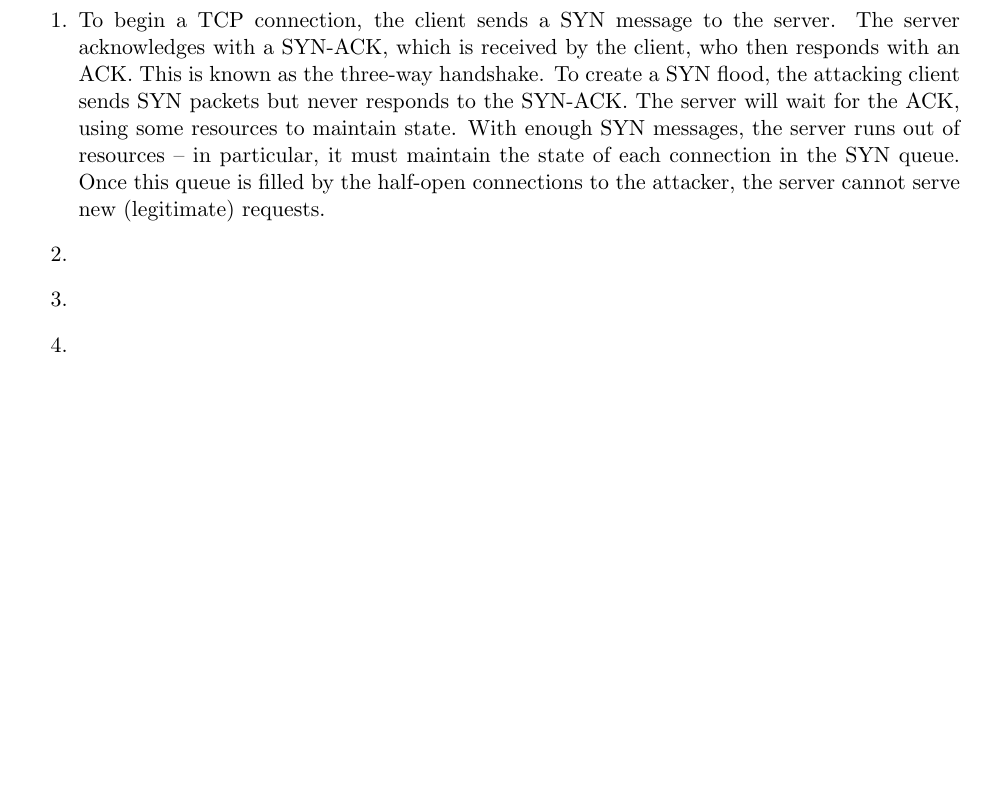
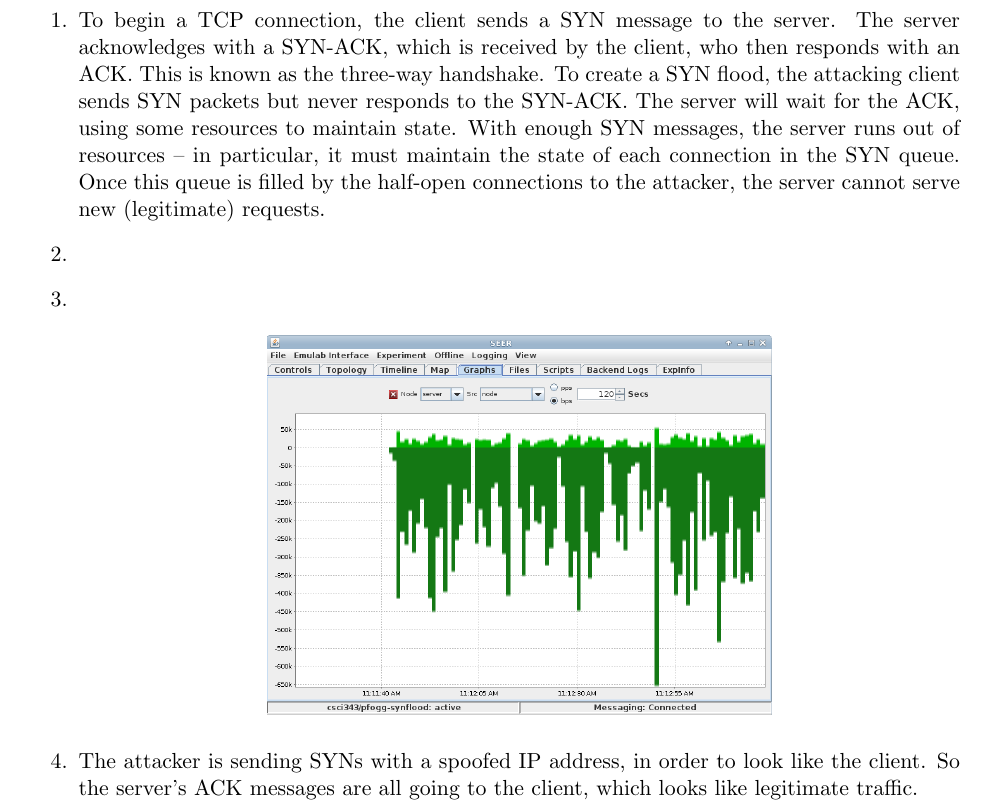
Before and after one commit to peter-fogg/cs343hw4, a LaTeX problem sheet (hw4.tex): part of the page before the commit and part of page 1 of 2 after it, cut so that both start at the same text, the shorter picture padded with empty space. Compiled offline with pdfLaTeX.

Commit message:
All questions but 2.

```diff
--- a/hw4.tex
+++ b/hw4.tex
@@ -2,6 +2,8 @@
 \usepackage{fullpage}
 \usepackage{fancyhdr}
 \usepackage{enumerate}
+\usepackage{graphicx}
+\usepackage{amsmath}
 
 \renewcommand{\maketitle}{
   \begin{center}
@@ -19,6 +21,9 @@
 \begin{enumerate}
 \item To begin a TCP connection, the client sends a SYN message to the server. The server acknowledges with a SYN-ACK, which is received by the client, who then responds with an ACK. This is known as the three-way handshake. To create a SYN flood, the attacking client sends SYN packets but never responds to the SYN-ACK. The server will wait for the ACK, using some resources to maintain state. With enough SYN messages, the server runs out of resources -- in particular, it must maintain the state of each connection in the SYN queue. Once this queue is filled by the half-open connections to the attacker, the server cannot serve new (legitimate) requests.
 \item
-\item
-\item
-\item
+\item \text{}
+  \begin{center}
+    \includegraphics[width=3.5in]{green-traffic.png}
+  \end{center}
+\item The attacker is sending SYNs with a spoofed IP address, in order to look like the client. So the server's ACK messages are all going to the client, which looks like legitimate traffic.
+  \begin{center}
```
Also changed, not shown: with-cookies.png (added), without-cookies.png (added), hw4.tex (7 more changed lines).
